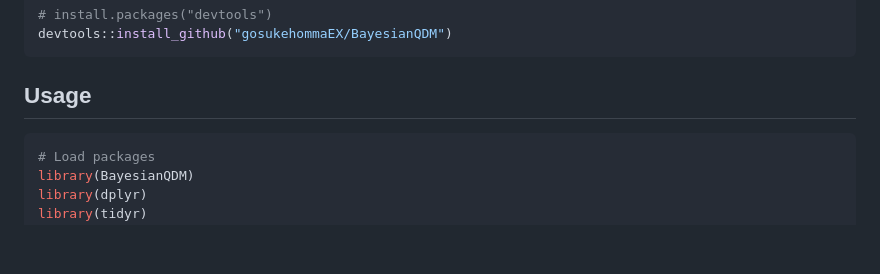
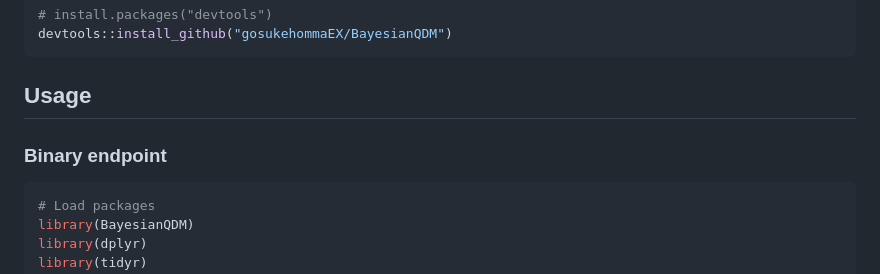
Before and after one commit to gosukehommaEX/BayesianQDM, a Markdown page: README.md, the part around one of its changes. Rendered like a GitHub page; blank space fills up the shorter version.

````diff
--- a/README.md
+++ b/README.md
@@ -20,6 +20,8 @@ devtools::install_github("gosukehommaEX/BayesianQDM")
 ```
 
 ## Usage
+
+### Binary endpoint
 
 ``` r
 # Load packages
````
Also changed, not shown: other parts of README.md (+102 -1 lines), man/figures/README-figure-binary.png (renamed from man/figures/README-figure.png), 2 other files.
